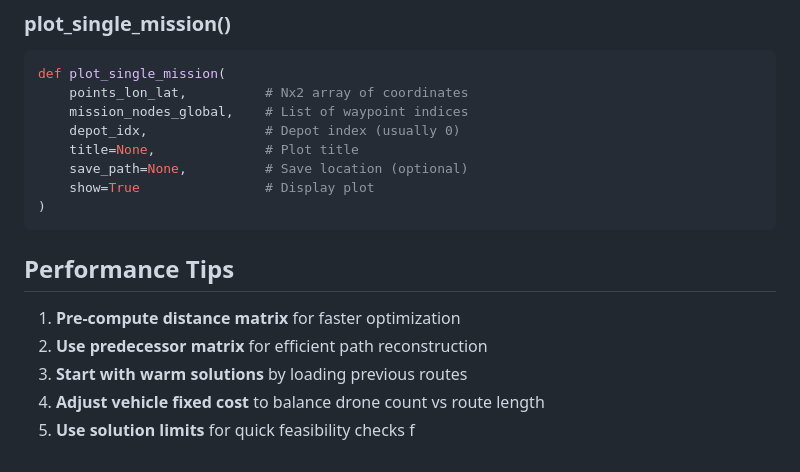
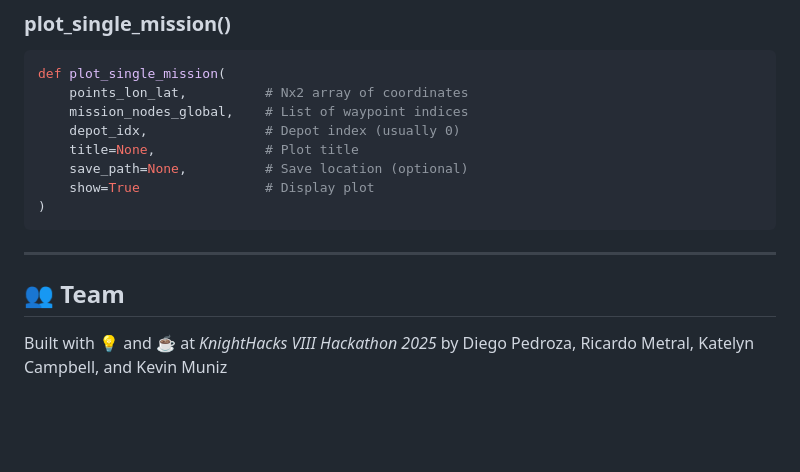
Before and after one commit to Diego5936/KDKR, a Markdown page: README.md, the part around one of its changes. Rendered like a GitHub page; blank space fills up the shorter version.

````diff
--- a/README.md
+++ b/README.md
@@ -273,11 +299,8 @@ def plot_single_mission(
 )
 ```
 
-## Performance Tips
+---
 
-1. **Pre-compute distance matrix** for faster optimization
-2. **Use predecessor matrix** for efficient path reconstruction
-3. **Start with warm solutions** by loading previous routes
-4. **Adjust vehicle fixed cost** to balance drone count vs route length
-5. **Use solution limits** for quick feasibility checks
-f
+## 👥 Team
+Built with 💡 and ☕ at *KnightHacks VIII Hackathon 2025* by
+Diego Pedroza, Ricardo Metral, Katelyn Campbell, and Kevin Muniz
````
Also changed, not shown: other parts of README.md (+36 -10 lines).
